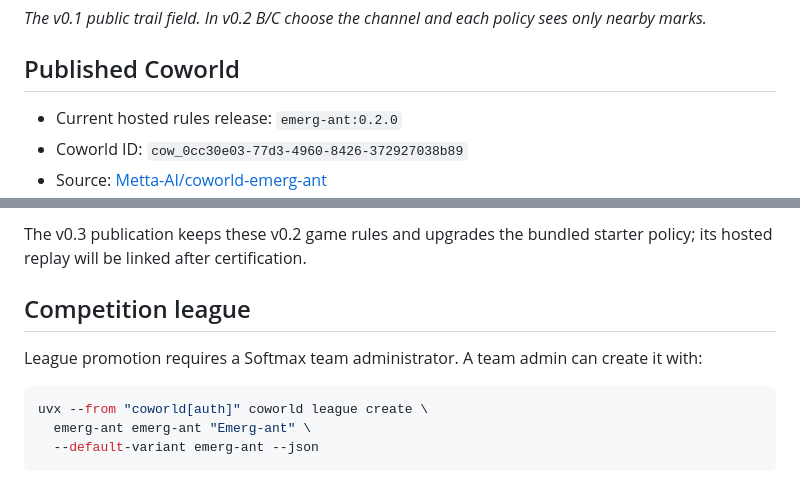
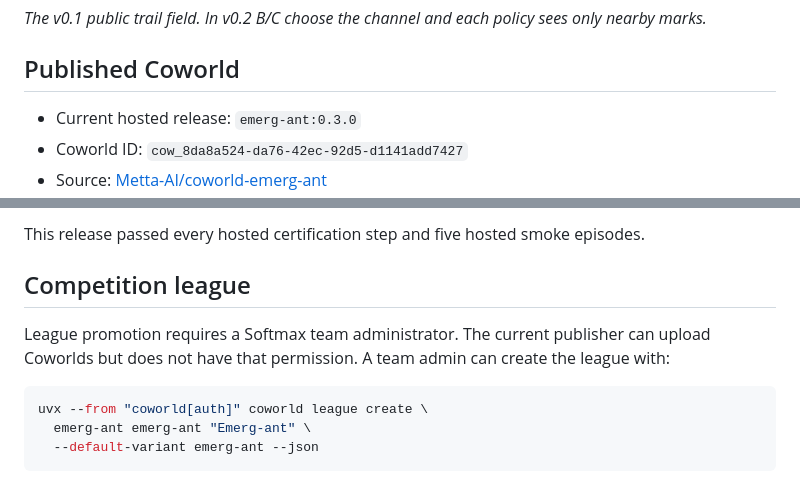
Before and after one commit to Metta-AI/coworld-emerg-ant, a Markdown page: README.md, 2 parts joined by grey strips. Drawn GitHub-style.

Commit message:
Document certified Emerg-ant v0.3

````diff
--- a/README.md
+++ b/README.md
@@ -86,6 +86,6 @@ sees only nearby marks.*
 
 ## Published Coworld
 
-- Current hosted rules release: `emerg-ant:0.2.0`
-- Coworld ID: `cow_0cc30e03-77d3-4960-8426-372927038b89`
+- Current hosted release: `emerg-ant:0.3.0`
+- Coworld ID: `cow_8da8a524-da76-42ec-92d5-d1141add7427`
 - Source: [Metta-AI/coworld-emerg-ant](https://github.com/Metta-AI/coworld-emerg-ant)
@@ -93,11 +93,12 @@ sees only nearby marks.*
 
-The v0.3 publication keeps these v0.2 game rules and upgrades the bundled
-starter policy; its hosted replay will be linked after certification.
+This release passed every hosted certification step and five hosted smoke
+episodes.
 
 ## Competition league
 
-League promotion requires a Softmax team administrator. A team admin can
-create it with:
+League promotion requires a Softmax team administrator. The current publisher
+can upload Coworlds but does not have that permission. A team admin can create
+the league with:
 
 ```bash
 uvx --from "coworld[auth]" coworld league create \
````
Also changed, not shown: other parts of README.md (+1 -1 lines), docs/BUILD_A_POLICY.md (+1 -1 lines).
